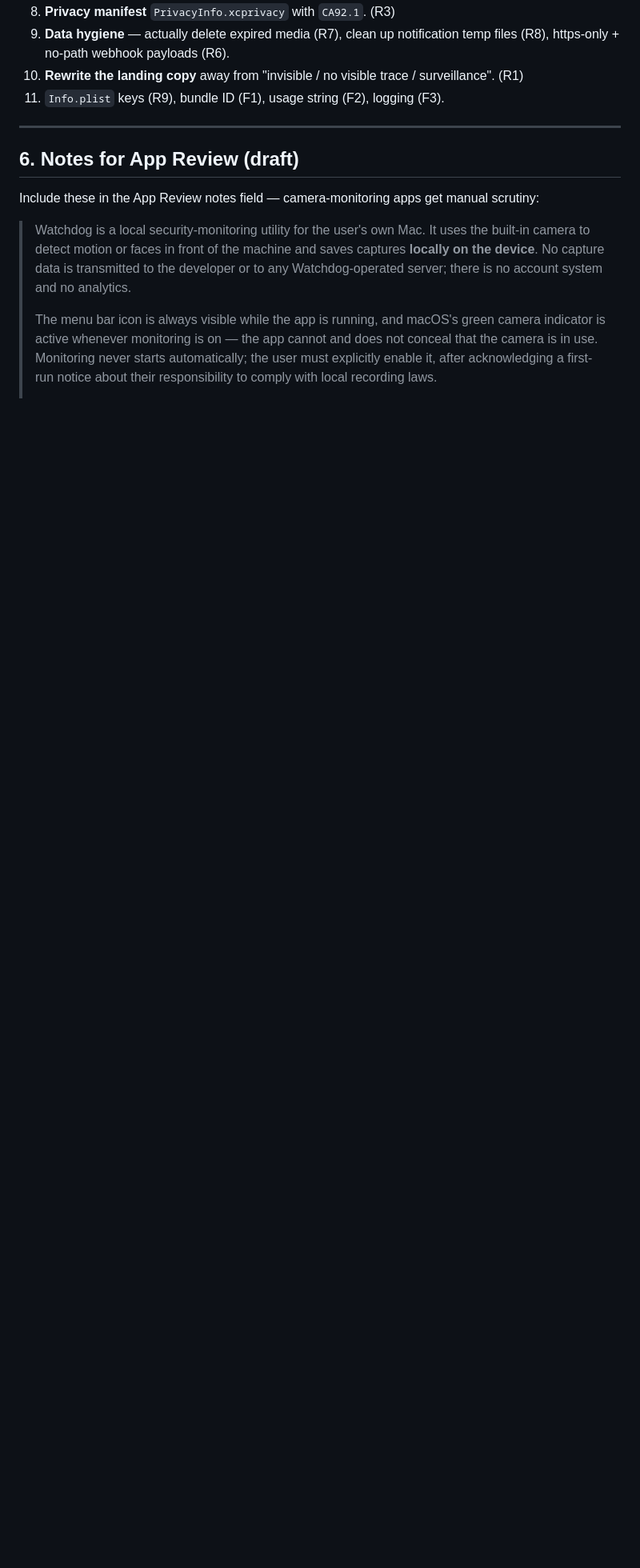
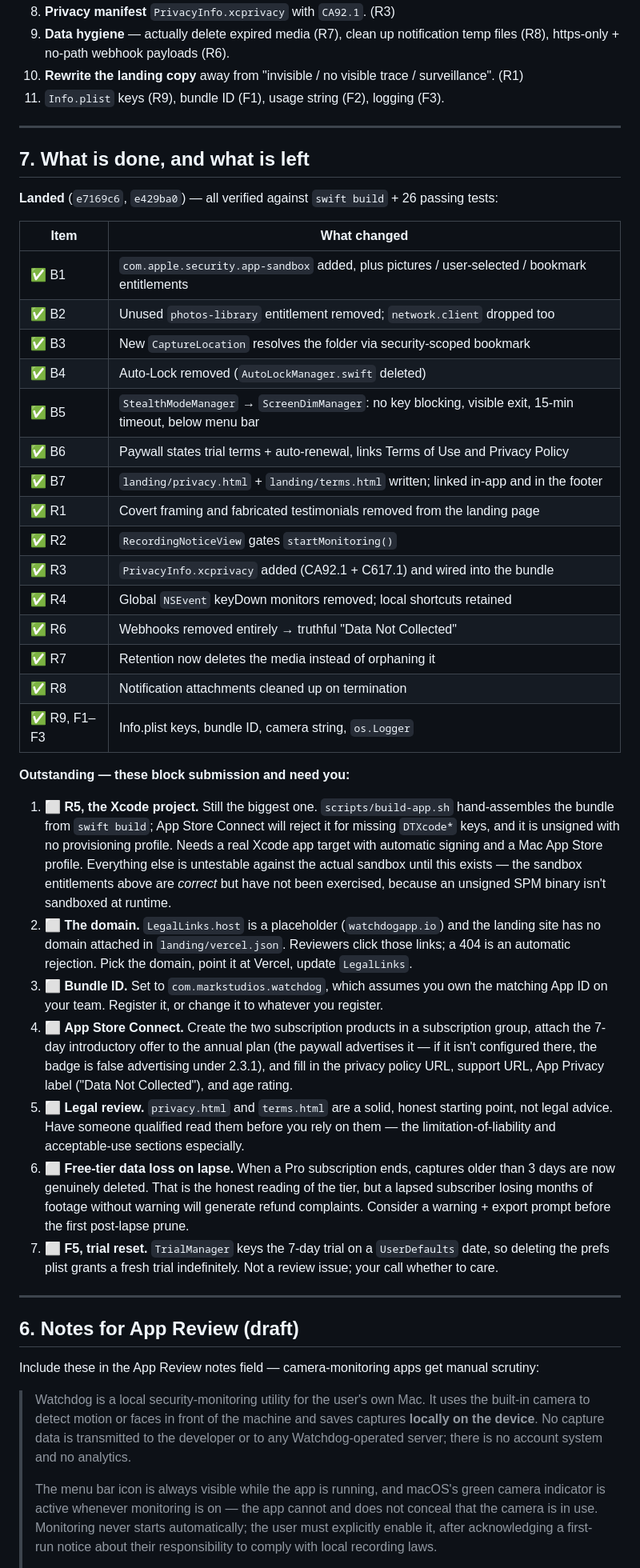
Before and after one commit to markksantos/watchdog, a Markdown page: tasks/app-store-compliance.md, the part around one of its changes. Shown at 80% size. Rendered like a GitHub page; blank space fills up the shorter version.

Commit message:
Mark compliance audit items done, list what still blocks submission
Adds a status header and section 7 splitting the audit into what landed in
e7169c6/e429ba0 and the six items that still need a human: the Xcode project
restructure (nothing is testable against the real sandbox until it exists), the
domain for the legal links, the bundle ID registration, App Store Connect setup,
legal review of the policy pages, and the data-loss-on-lapse question.

Also drops the webhook paragraph from the draft review notes, since the feature
no longer exists.

Co-Authored-By: Claude Opus 4.8 (1M context) <noreply@anthropic.com>
Claude-Session: https://claude.ai/code/session_01MXUeWdSEEfwc9tarf9f6Dc

```diff
--- a/tasks/app-store-compliance.md
+++ b/tasks/app-store-compliance.md
@@ -372,6 +377,58 @@ truthfully answer "Data Not Collected", which materially simplifies review. Wort
 
 ---
 
+## 7. What is done, and what is left
+
+**Landed** (`e7169c6`, `e429ba0`) — all verified against `swift build` + 26 passing tests:
+
+| Item | What changed |
+|---|---|
+| ✅ B1 | `com.apple.security.app-sandbox` added, plus pictures / user-selected / bookmark entitlements |
+| ✅ B2 | Unused `photos-library` entitlement removed; `network.client` dropped too |
+| ✅ B3 | New `CaptureLocation` resolves the folder via security-scoped bookmark |
+| ✅ B4 | Auto-Lock removed (`AutoLockManager.swift` deleted) |
+| ✅ B5 | `StealthModeManager` → `ScreenDimManager`: no key blocking, visible exit, 15-min timeout, below menu bar |
+| ✅ B6 | Paywall states trial terms + auto-renewal, links Terms of Use and Privacy Policy |
+| ✅ B7 | `landing/privacy.html` + `landing/terms.html` written; linked in-app and in the footer |
+| ✅ R1 | Covert framing and fabricated testimonials removed from the landing page |
+| ✅ R2 | `RecordingNoticeView` gates `startMonitoring()` |
+| ✅ R3 | `PrivacyInfo.xcprivacy` added (CA92.1 + C617.1) and wired into the bundle |
+| ✅ R4 | Global `NSEvent` keyDown monitors removed; local shortcuts retained |
+| ✅ R6 | Webhooks removed entirely → truthful "Data Not Collected" |
+| ✅ R7 | Retention now deletes the media instead of orphaning it |
+| ✅ R8 | Notification attachments cleaned up on termination |
+| ✅ R9, F1–F3 | Info.plist keys, bundle ID, camera string, `os.Logger` |
+
+**Outstanding — these block submission and need you:**
+
+1. ⬜ **R5, the Xcode project.** Still the biggest one. `scripts/build-app.sh` hand-assembles
+   the bundle from `swift build`; App Store Connect will reject it for missing `DTXcode*`
+   keys, and it is unsigned with no provisioning profile. Needs a real Xcode app target with
+   automatic signing and a Mac App Store profile. Everything else is untestable against the
+   actual sandbox until this exists — the sandbox entitlements above are *correct* but have
+   not been exercised, because an unsigned SPM binary isn't sandboxed at runtime.
+2. ⬜ **The domain.** `LegalLinks.host` is a placeholder (`watchdogapp.io`) and the landing
+   site has no domain attached in `landing/vercel.json`. Reviewers click those links; a 404
+   is an automatic rejection. Pick the domain, point it at Vercel, update `LegalLinks`.
+3. ⬜ **Bundle ID.** Set to `com.markstudios.watchdog`, which assumes you own the matching
+   App ID on your team. Register it, or change it to whatever you register.
+4. ⬜ **App Store Connect.** Create the two subscription products in a subscription group,
+   attach the 7-day introductory offer to the annual plan (the paywall advertises it — if it
+   isn't configured there, the badge is false advertising under 2.3.1), and fill in the
+   privacy policy URL, support URL, App Privacy label ("Data Not Collected"), and age rating.
+5. ⬜ **Legal review.** `privacy.html` and `terms.html` are a solid, honest starting point,
+   not legal advice. Have someone qualified read them before you rely on them — the
+   limitation-of-liability and acceptable-use sections especially.
+6. ⬜ **Free-tier data loss on lapse.** When a Pro subscription ends, captures older than
+   3 days are now genuinely deleted. That is the honest reading of the tier, but a lapsed
+   subscriber losing months of footage without warning will generate refund complaints.
+   Consider a warning + export prompt before the first post-lapse prune.
+7. ⬜ **F5, trial reset.** `TrialManager` keys the 7-day trial on a `UserDefaults` date, so
+   deleting the prefs plist grants a fresh trial indefinitely. Not a review issue; your call
+   whether to care.
+
+---
+
 ## 6. Notes for App Review (draft)
 
 Include these in the App Review notes field — camera-monitoring apps get manual scrutiny:
```
Also changed, not shown: other parts of tasks/app-store-compliance.md (+7 -2 lines).
